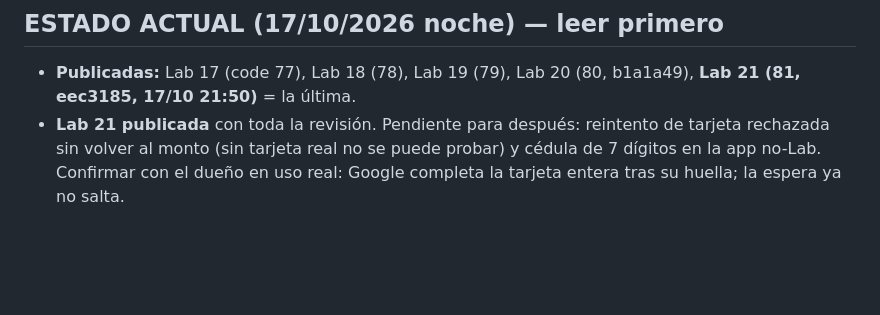
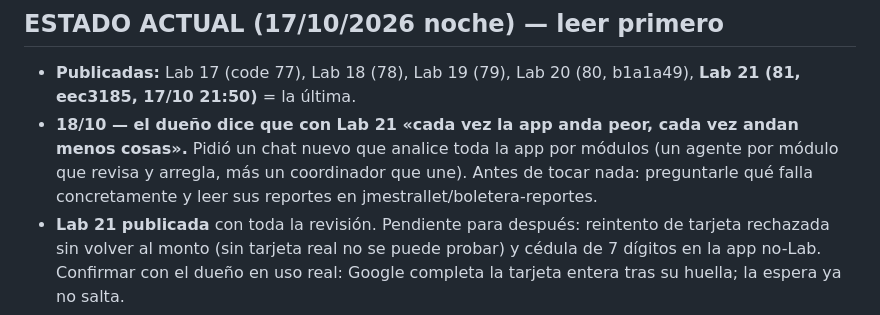
Before and after one commit to jmestrallet/boletera-android, a Markdown page: docs/LAB18-PENDIENTES.md, the part around the change. Drawn GitHub-style; blank space fills up the shorter version.

Commit message:
Estado: el dueño reporta que Lab 21 anda peor; se pasa a una revisión por módulos
Co-Authored-By: Claude Opus 5.5 <noreply@anthropic.com>

```diff
--- a/docs/LAB18-PENDIENTES.md
+++ b/docs/LAB18-PENDIENTES.md
@@ -2,6 +2,7 @@
 
 ## ESTADO ACTUAL (17/10/2026 noche) — leer primero
 - **Publicadas:** Lab 17 (code 77), Lab 18 (78), Lab 19 (79), Lab 20 (80, b1a1a49), **Lab 21 (81, eec3185, 17/10 21:50)** = la última.
+- **18/10 — el dueño dice que con Lab 21 «cada vez la app anda peor, cada vez andan menos cosas».** Pidió un chat nuevo que analice toda la app por módulos (un agente por módulo que revisa y arregla, más un coordinador que une). Antes de tocar nada: preguntarle qué falla concretamente y leer sus reportes en jmestrallet/boletera-reportes.
 - **Lab 21 publicada** con toda la revisión. Pendiente para después: reintento de tarjeta rechazada sin volver al monto (sin tarjeta real no se puede probar) y cédula de 7 dígitos en la app no-Lab. Confirmar con el dueño en uso real: Google completa la tarjeta entera tras su huella; la espera ya no salta.
 - **Para la próxima Lab (sin publicar, en lab):** ícono corrido 2 a la derecha (opción A del dueño 18/10, en las 3 apps); aviso cuando el pago no arranca = «El pago no llegó a hacerse, probá nuevamente.» (texto final del dueño, 18/10). Lab 21 salió con «No pudimos preparar el pago. Probá de nuevo.». Falta su OK a la hoja «Un pago quedó sin respuesta».
 - **Hoja «Un pago quedó sin respuesta»** (aprobada): solo al Recargar/Express si hay pago de esa boletera en «authorizing/pending» de menos de 30 min; «Recargar igual» / «Esperar».
```
